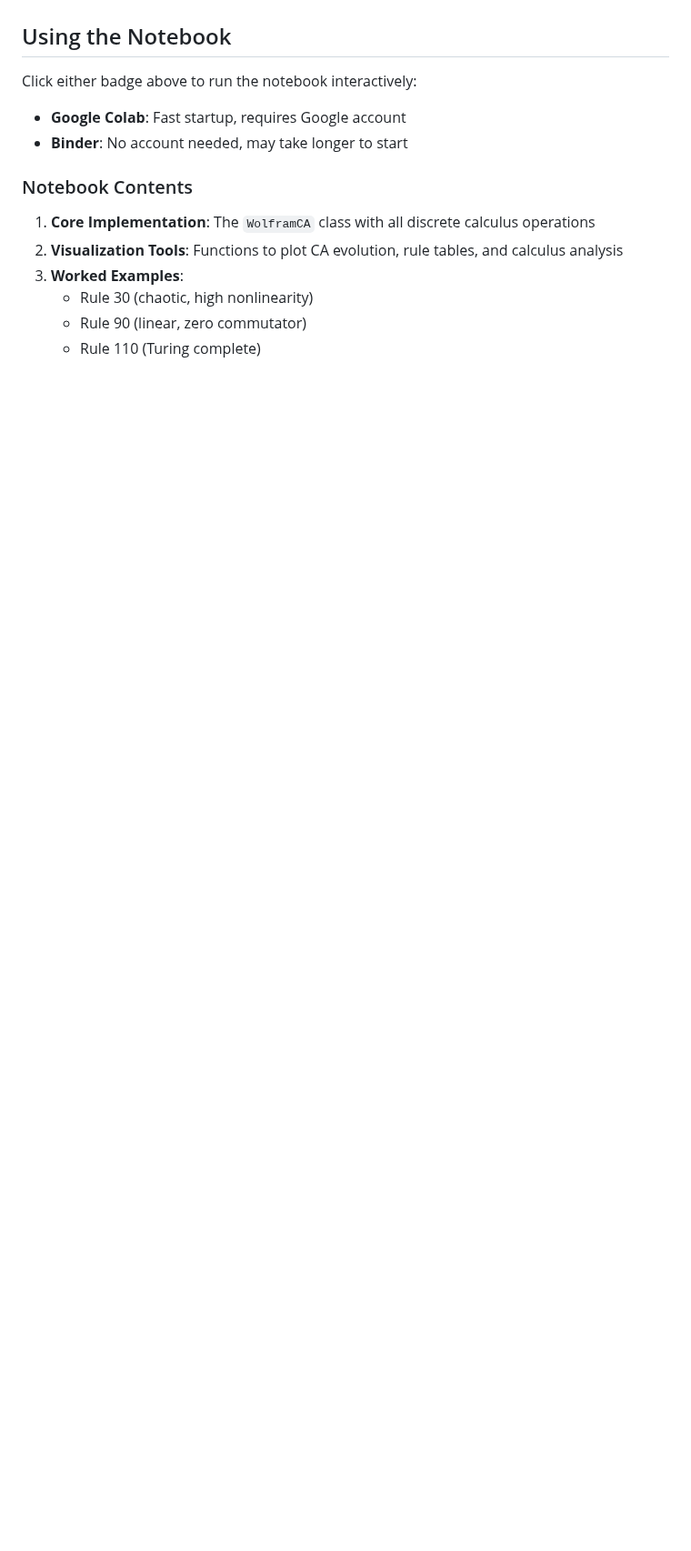
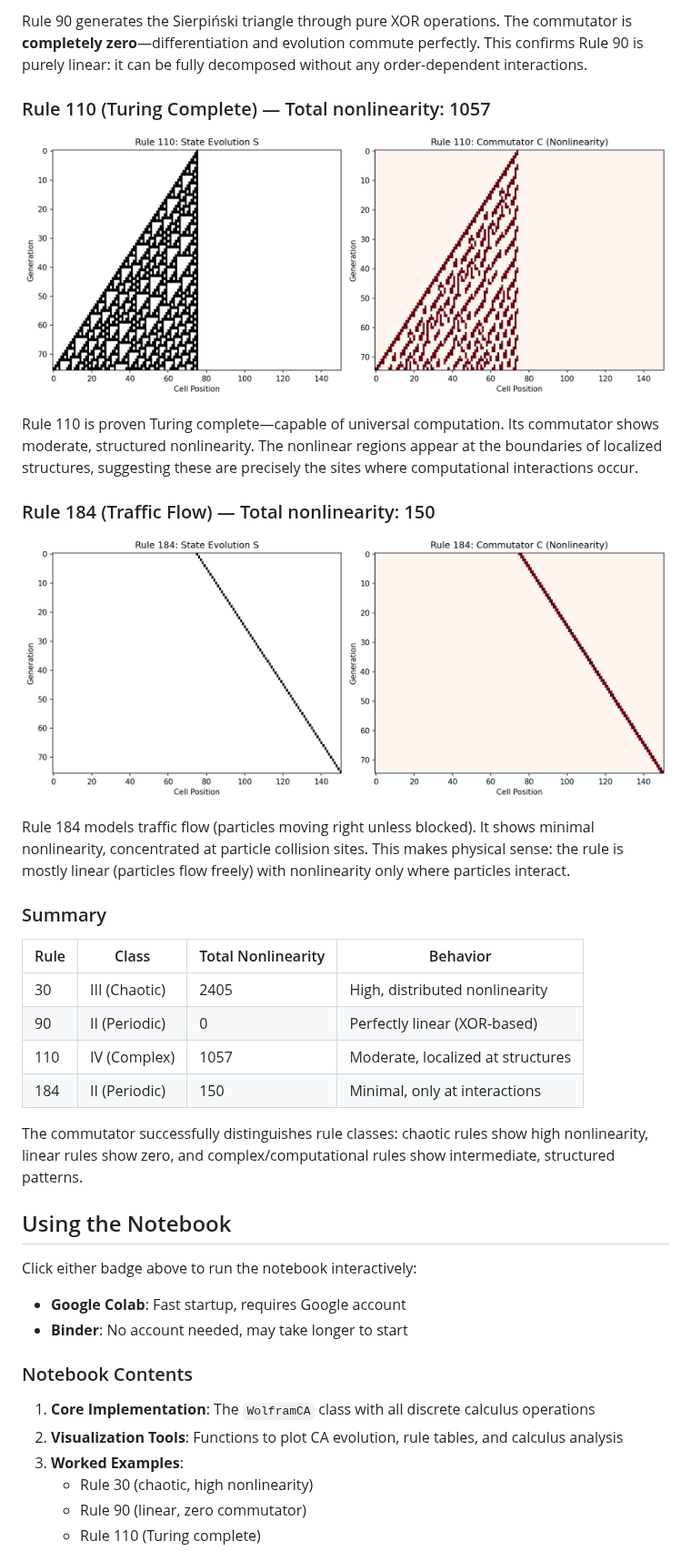
Before and after one commit to mbilokonsky/fearful-symmetry, a Markdown page: README.md, the part around one of its changes. Shown at 91% size. GitHub-like rendering; pictures changed too: images/rule_110.png (added), images/rule_184.png (added); blank space fills up the shorter version.

Commit message:
Add Findings section with visualizations of rule dynamics
- Add visualize_rule_dynamics() function to notebook for S and C plots
- Generate images for Rules 30, 90, 110, and 184
- Document findings in README with analysis of nonlinearity patterns:
  - Rule 30 (chaotic): high distributed nonlinearity (2405)
  - Rule 90 (linear): zero commutator, perfectly linear
  - Rule 110 (Turing complete): moderate structured nonlinearity (1057)
  - Rule 184 (traffic): minimal nonlinearity at interaction sites (150)

```diff
--- a/README.md
+++ b/README.md
@@ -82,3 +96,28 @@ Visualizing the derivative alongside state evolution shows how "activity" propag
+Rule 90 generates the Sierpiński triangle through pure XOR operations. The commutator is **completely zero**—differentiation and evolution commute perfectly. This confirms Rule 90 is purely linear: it can be fully decomposed without any order-dependent interactions.
+
+### Rule 110 (Turing Complete) — Total nonlinearity: 1057
+
+![Rule 110](images/rule_110.png)
+
+Rule 110 is proven Turing complete—capable of universal computation. Its commutator shows moderate, structured nonlinearity. The nonlinear regions appear at the boundaries of localized structures, suggesting these are precisely the sites where computational interactions occur.
+
+### Rule 184 (Traffic Flow) — Total nonlinearity: 150
+
+![Rule 184](images/rule_184.png)
+
+Rule 184 models traffic flow (particles moving right unless blocked). It shows minimal nonlinearity, concentrated at particle collision sites. This makes physical sense: the rule is mostly linear (particles flow freely) with nonlinearity only where particles interact.
+
+### Summary
+
+| Rule | Class | Total Nonlinearity | Behavior |
+|------|-------|-------------------|----------|
+| 30 | III (Chaotic) | 2405 | High, distributed nonlinearity |
+| 90 | II (Periodic) | 0 | Perfectly linear (XOR-based) |
+| 110 | IV (Complex) | 1057 | Moderate, localized at structures |
+| 184 | II (Periodic) | 150 | Minimal, only at interactions |
+
+The commutator successfully distinguishes rule classes: chaotic rules show high nonlinearity, linear rules show zero, and complex/computational rules show intermediate, structured patterns.
+
 ## Using the Notebook
 
 Click either badge above to run the notebook interactively:
```
Also changed, not shown: other parts of README.md (+14 -0 lines), images/rule_30.png (added), images/rule_90.png (added), 1 other file.
